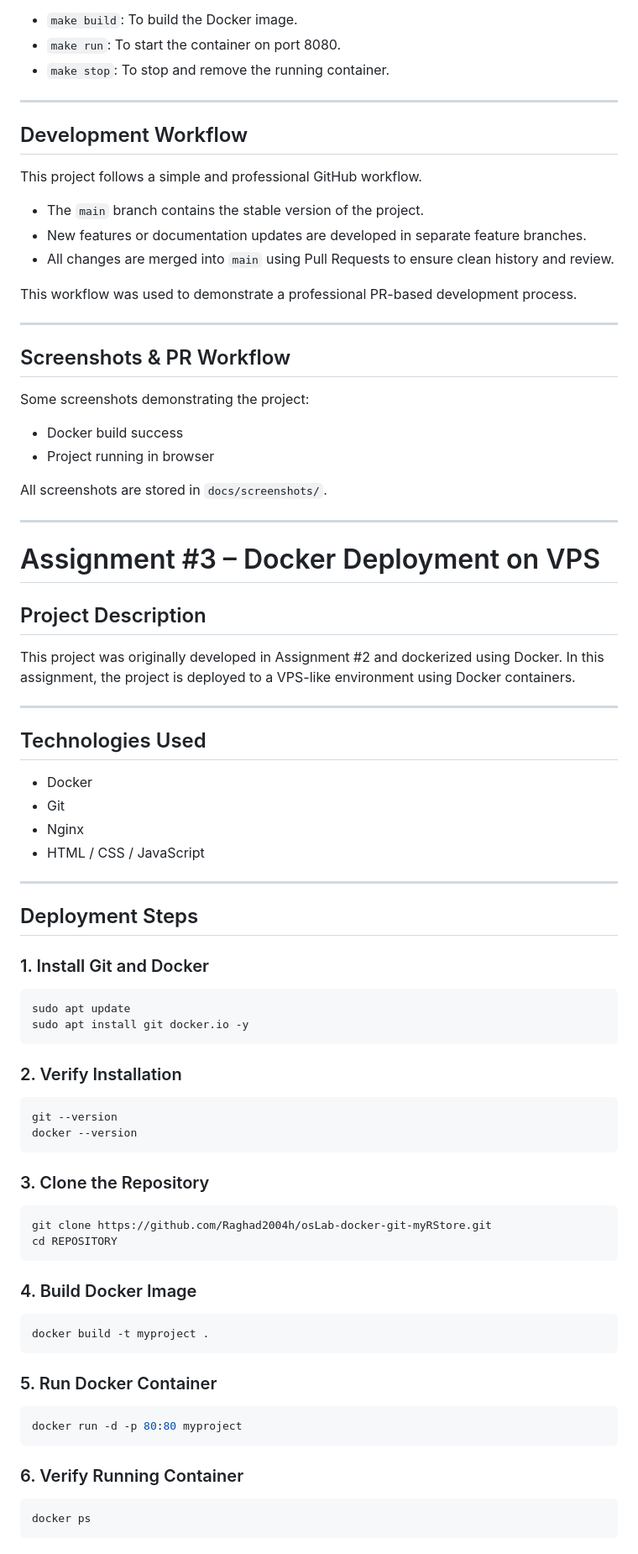
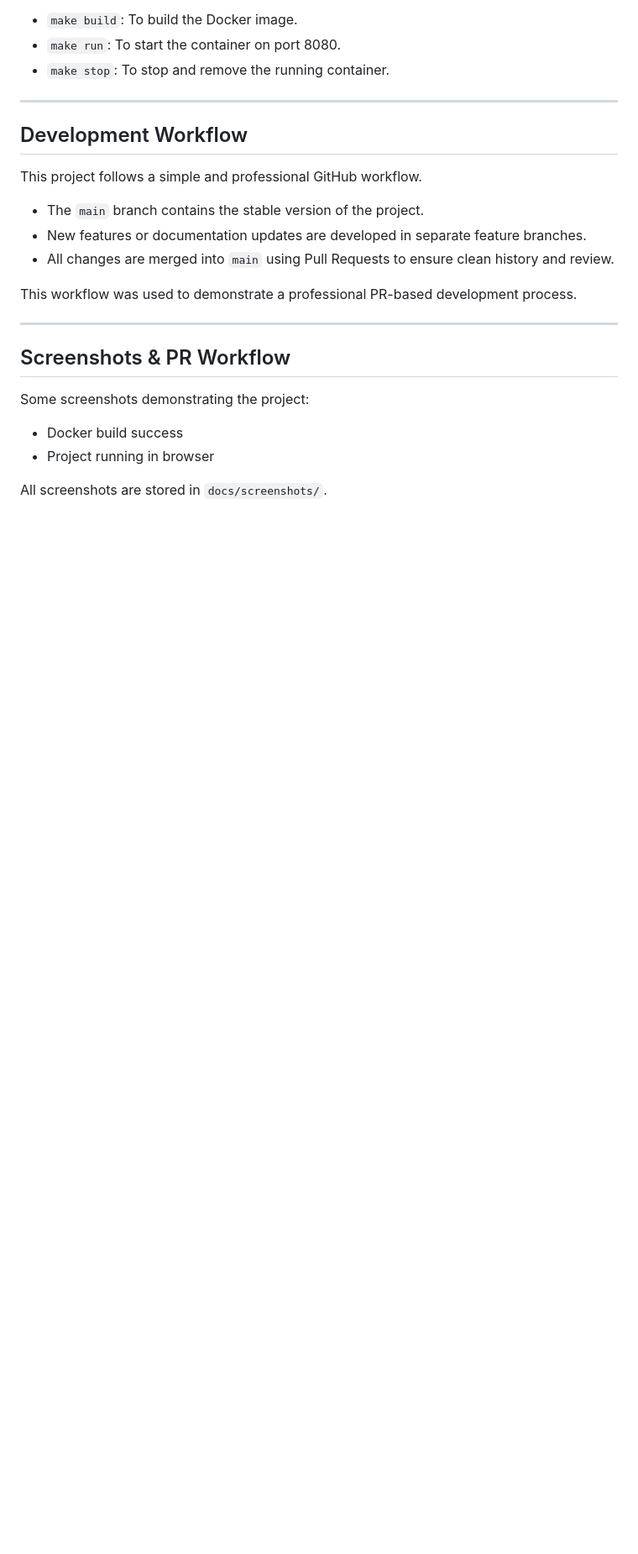
Before and after one commit to Raghad2004h/osLab-docker-git-myRStore, a Markdown page: README.md, the part around the change. Shown at 84% size. Drawn GitHub-style; blank space fills up the shorter version.

````diff
--- a/README.md
+++ b/README.md
@@ -166,56 +166,3 @@ Some screenshots demonstrating the project:
 - Project running in browser
 
 All screenshots are stored in `docs/screenshots/`.
-
----
-
-# Assignment #3 – Docker Deployment on VPS
-
-## Project Description
-This project was originally developed in Assignment #2 and dockerized using Docker.
-In this assignment, the project is deployed to a VPS-like environment using Docker containers.
-
----
-
-## Technologies Used
-- Docker
-- Git
-- Nginx
-- HTML / CSS / JavaScript
-
----
-
-## Deployment Steps
-
-### 1. Install Git and Docker
-```bash
-sudo apt update
-sudo apt install git docker.io -y
-```
-
-### 2. Verify Installation
-```bash
-git --version
-docker --version
-```
-
-### 3. Clone the Repository
-```bash
-git clone https://github.com/Raghad2004h/osLab-docker-git-myRStore.git
-cd REPOSITORY
-```
-
-### 4. Build Docker Image
-```bash
-docker build -t myproject .
-```
-
-### 5. Run Docker Container
-```bash
-docker run -d -p 80:80 myproject
-```
-
-### 6. Verify Running Container
-```bash
-docker ps
-```
````
